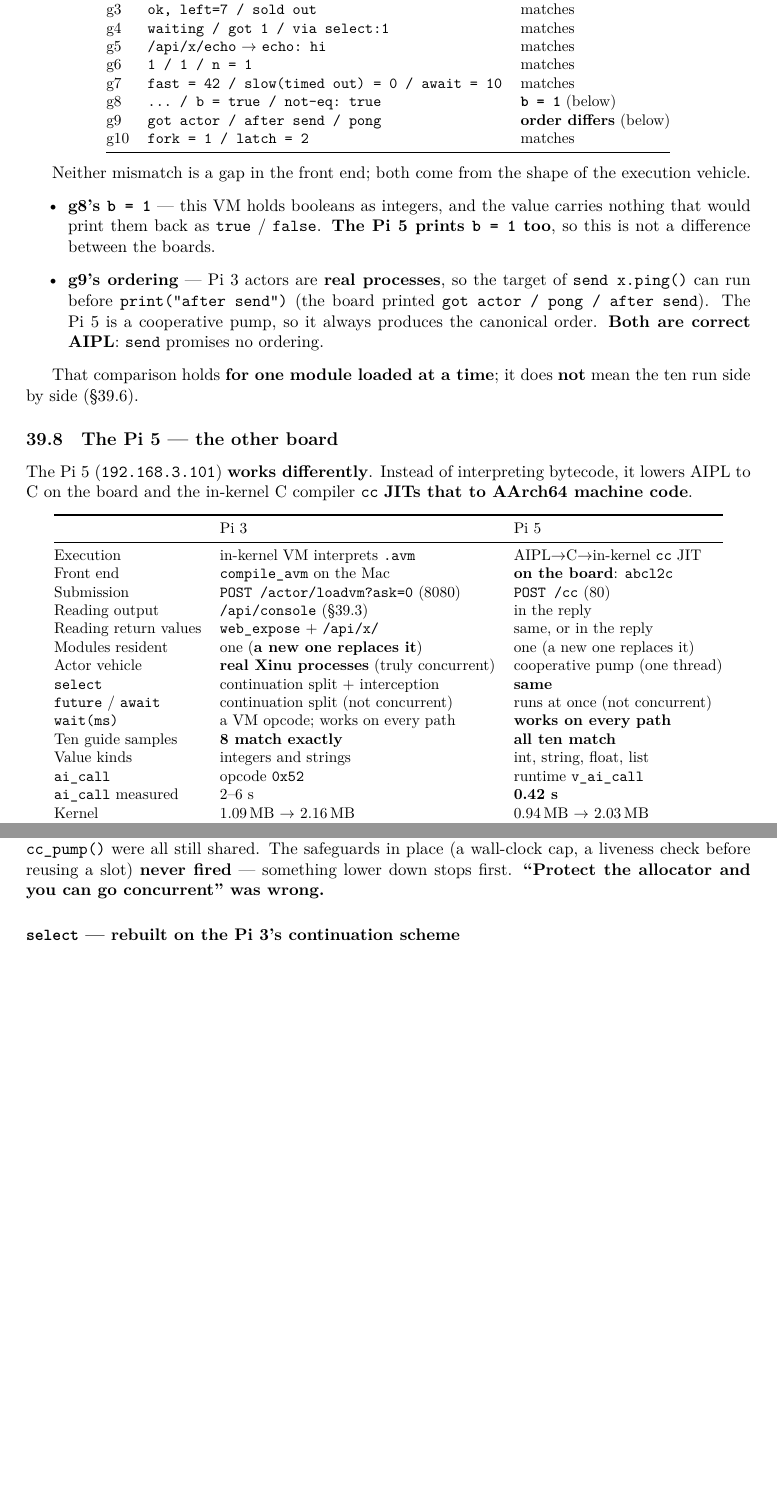
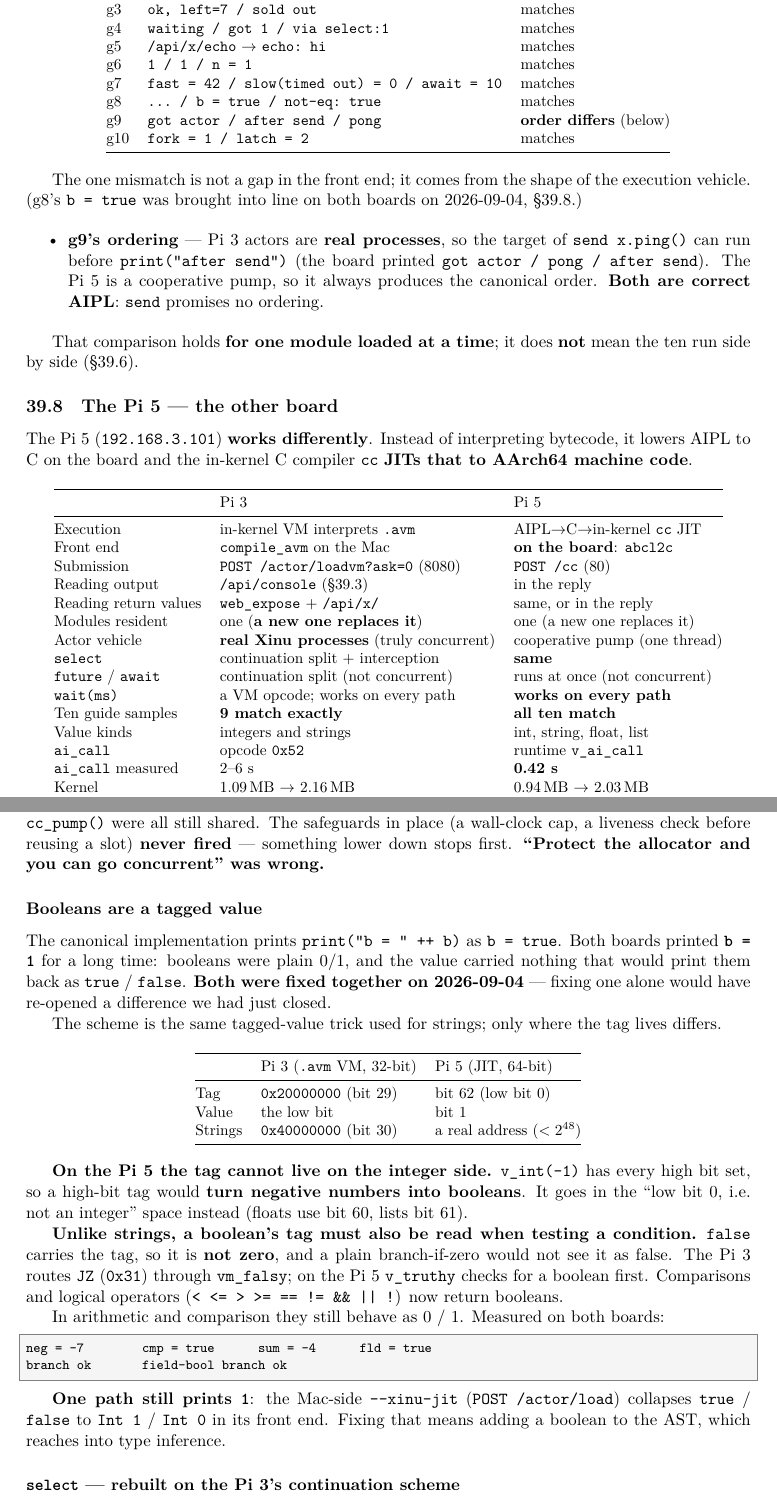
Before and after one commit to yaskodama/abclcp, a LaTeX paper (docs/aipl_guide_en.tex): two parts of pages 31 and 35 of 41, joined at a grey line, cut so that both start at the same text, the shorter picture padded with empty space. The pictures show the PDF file docs/aipl_guide_en.pdf that the author committed with the source.

Commit message:
ガイド第39章: 真偽値のタグを新設（両機とも b = true）
「真偽値はタグ付きの値である」の節を足した。両機とも b = 1 と出していた
最後の表示差を、2026-09-04 に同時に直したことと、その設計を書いた。

- 印の置き場が機種で違う（Pi3 = 0x20000000/bit29、Pi5 = bit62・最下位ビット 0）
- Pi 5 で整数側にタグを載せられない理由（v_int(-1) は上位ビットが全部立つので、
  上位ビットを印にすると負の数が真偽値に化ける）
- ★ 文字列と違い、真偽値は条件判定でもタグを見る（false は 0 ではない）
- 残っている経路: Mac 側 --xinu-jit は前段で Int 1/0 に潰すので 1 のまま

実機の表も更新（Pi3 = 9/10、Pi5 = 10/10）。日46頁／英41頁。

Co-Authored-By: Claude Opus 5 (1M context) <noreply@anthropic.com>
Claude-Session: https://claude.ai/code/session_01VtQt5rHMw6L4WkqVcC2jNe

```diff
--- a/docs/aipl_guide_en.tex
+++ b/docs/aipl_guide_en.tex
@@ -2014,21 +2014,18 @@ g4  & \texttt{waiting / got 1 / via select:1} & matches \\
 g5  & \texttt{/api/x/echo} $\to$ \texttt{echo: hi} & matches \\
 g6  & \texttt{1 / 1 / n = 1} & matches \\
 g7  & \texttt{fast = 42 / slow(timed out) = 0 / await = 10} & matches \\
-g8  & \texttt{... / b = true / not-eq: true} & \textbf{\texttt{b = 1}} (below) \\
+g8  & \texttt{... / b = true / not-eq: true} & matches \\
 g9  & \texttt{got actor / after send / pong} & \textbf{order differs} (below) \\
 g10 & \texttt{fork = 1 / latch = 2} & matches \\
 \bottomrule
 \end{tabular}
 \end{center}
 
-Neither mismatch is a gap in the front end; both come from the shape of the
-execution vehicle.
+The one mismatch is not a gap in the front end; it comes from the shape of the
+execution vehicle. (g8's \texttt{b = true} was brought into line on both boards on
+2026-09-04, \S\ref{sec:bool-tag}.)
 
 \begin{itemize}
-\item \textbf{g8's \texttt{b = 1}} --- this VM holds booleans as integers, and the
-  value carries nothing that would print them back as \texttt{true} / \texttt{false}.
-  \textbf{The Pi 5 prints \texttt{b = 1} too}, so this is not a difference between
-  the boards.
 \item \textbf{g9's ordering} --- Pi 3 actors are \textbf{real processes}, so the
   target of \texttt{send x.ping()} can run before \texttt{print("after send")}
   (the board printed \texttt{got actor / pong / after send}).
@@ -2062,7 +2059,7 @@ Actor vehicle & \textbf{real Xinu processes} (truly concurrent) & cooperative pu
 \texttt{select} & continuation split + interception & \textbf{same} \\
 \texttt{future} / \texttt{await} & continuation split (not concurrent) & runs at once (not concurrent) \\
 \texttt{wait(ms)} & a VM opcode; works on every path & \textbf{works on every path} \\
-Ten guide samples & \textbf{8 match exactly} & \textbf{all ten match} \\
+Ten guide samples & \textbf{9 match exactly} & \textbf{all ten match} \\
 Value kinds & integers and strings & int, string, float, list \\
 \texttt{ai\_call} & opcode \texttt{0x52} & runtime \texttt{v\_ai\_call} \\
 \texttt{ai\_call} measured & 2--6 s & \textbf{0.42 s} \\
@@ -2221,9 +2218,9 @@ two holdouts were g4 (\texttt{select} did not wait, \S\ref{sec:pi5-select}) and
 \textbf{properties of the path}, not gaps in the front end.
 \textbf{There is no longer any need to pick a path.}
 
-g8 prints \texttt{b = 1} where the canonical answer is \texttt{b = true}: this
-board holds \ty{bool} as an \ty{int}. \textbf{The Pi 3 prints \texttt{b = 1} too},
-so it is not a difference between the boards.
+\textbf{g8's \texttt{b = true} was brought into line on 2026-09-04}
+(\S\ref{sec:bool-tag}). Until then both boards held \ty{bool} as an \ty{int} and
+printed \texttt{b = 1}.
 
 \subsubsection*{Deadlines are checked afterwards}
 \label{sec:pi5-deadline}
@@ -2339,6 +2336,55 @@ capture \texttt{g\_cap} and the single FIFO behind \texttt{cc\_pump()} were all
 still shared. The safeguards in place (a wall-clock cap, a liveness check
 before reusing a slot) \textbf{never fired} --- something lower down stops
 first. \textbf{``Protect the allocator and you can go concurrent'' was wrong.}
+
+\subsubsection*{Booleans are a tagged value}
+\label{sec:bool-tag}
+
+The canonical implementation prints \texttt{print("b = " ++ b)} as
+\texttt{b = true}. Both boards printed \textbf{\texttt{b = 1}} for a long time:
+booleans were plain 0/1, and the value carried nothing that would print them back
+as \texttt{true} / \texttt{false}. \textbf{Both were fixed together on 2026-09-04}
+--- fixing one alone would have re-opened a difference we had just closed.
+
+The scheme is the same tagged-value trick used for strings; only where the tag
+lives differs.
+
+\begin{center}
+\small
+\begin{tabular}{@{}lll@{}}
+\toprule
+ & Pi 3 (\texttt{.avm} VM, 32-bit) & Pi 5 (JIT, 64-bit) \\
+\midrule
+Tag & \texttt{0x20000000} (bit 29) & bit 62 (low bit 0) \\
+Value & the low bit & bit 1 \\
+Strings & \texttt{0x40000000} (bit 30) & a real address ($< 2^{48}$) \\
+\bottomrule
+\end{tabular}
+\end{center}
+
+\textbf{On the Pi 5 the tag cannot live on the integer side.} \texttt{v\_int(-1)}
+has every high bit set, so a high-bit tag would \textbf{turn negative numbers into
+booleans}. It goes in the ``low bit 0, i.e. not an integer'' space instead
+(floats use bit 60, lists bit 61).
+
+\textbf{Unlike strings, a boolean's tag must also be read when testing a
+condition.} \texttt{false} carries the tag, so it is \textbf{not zero}, and a plain
+branch-if-zero would not see it as false. The Pi 3 routes \texttt{JZ}
+(\texttt{0x31}) through \texttt{vm\_falsy}; on the Pi 5 \texttt{v\_truthy} checks for
+a boolean first. Comparisons and logical operators
+(\texttt{< <= > >= == != \&\& || !}) now return booleans.
+
+In arithmetic and comparison they still behave as 0 / 1. Measured on both boards:
+
+\begin{term}
+neg = -7        cmp = true      sum = -4      fld = true
+branch ok       field-bool branch ok
+\end{term}
+
+\textbf{One path still prints \texttt{1}}: the Mac-side \texttt{--xinu-jit}
+(\texttt{POST /actor/load}) collapses \texttt{true} / \texttt{false} to
+\texttt{Int 1} / \texttt{Int 0} in its front end. Fixing that means adding a boolean
+to the AST, which reaches into type inference.
 
 \subsubsection*{\texttt{select} --- rebuilt on the Pi 3's continuation scheme}
 \label{sec:pi5-select}
```
Also changed, not shown: docs/aipl_guide_ja.tex (+56 -14 lines), docs/aipl_guide_en.pdf, docs/aipl_guide_ja.pdf, docs/aipl_guide_en.tex (2 more changed lines).
